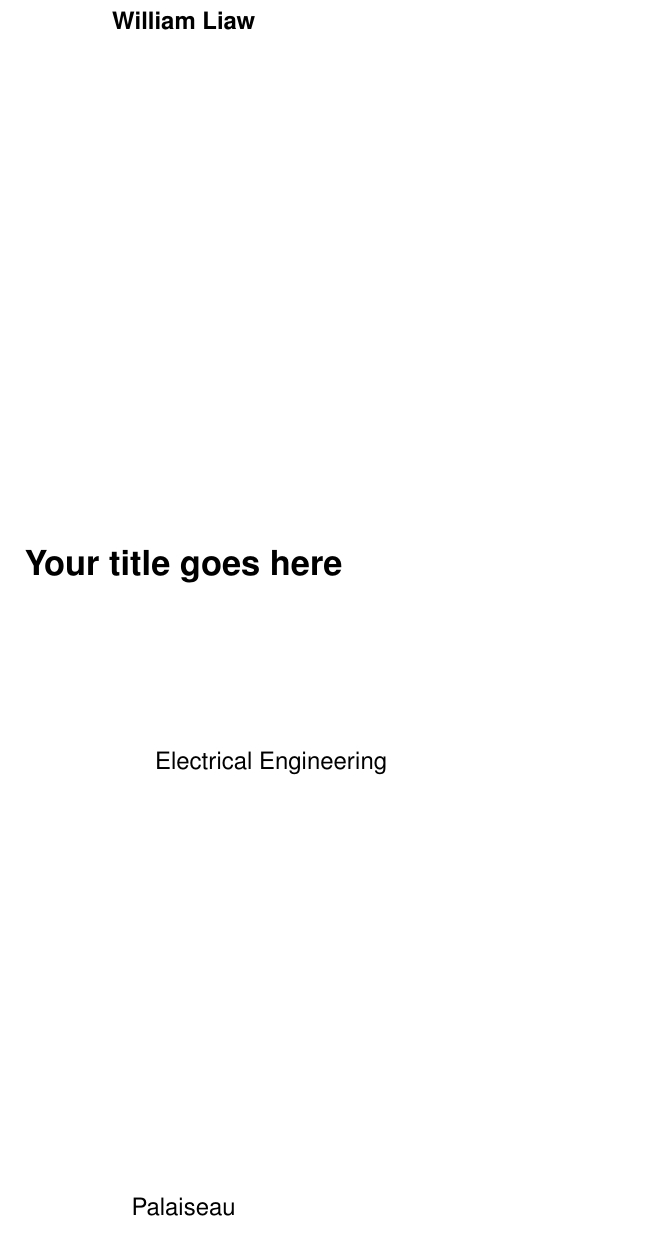
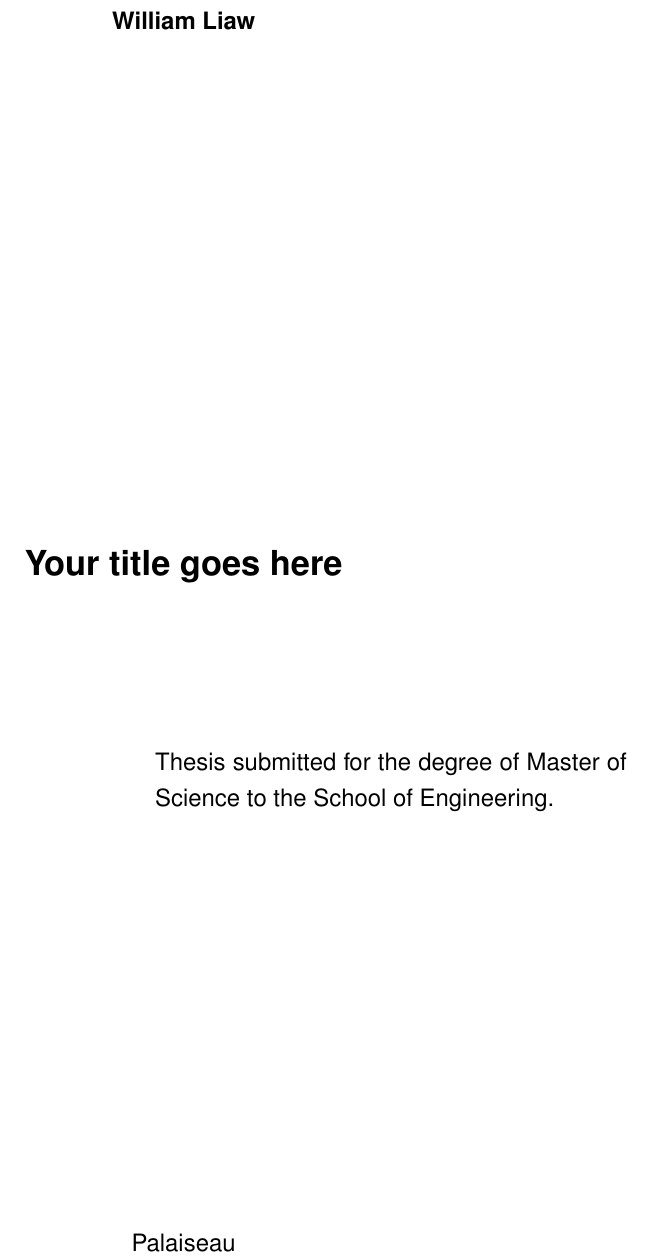
Before and after one commit to willfliaw/academix, a LaTeX thesis (main.tex): part of page 1 of 20, cut so that both start at the same text. Compiled offline with pdfLaTeX; a LaTeX package or settings file that is missing is left out.

Commit message:
Update main.tex

```diff
--- a/main.tex
+++ b/main.tex
@@ -114,7 +114,7 @@
 \advisor{Prof. Dr. advisor name}
 
 % Program information and department
-\minipageText{Electrical Engineering}
+\minipageText{Thesis submitted for the degree of Master of Science to the School of Engineering.}
 \concentrationArea{Systems Engineering (example)}
 \departament{Department of Control and Telecommunications Engineering (PTC)}
 
```
